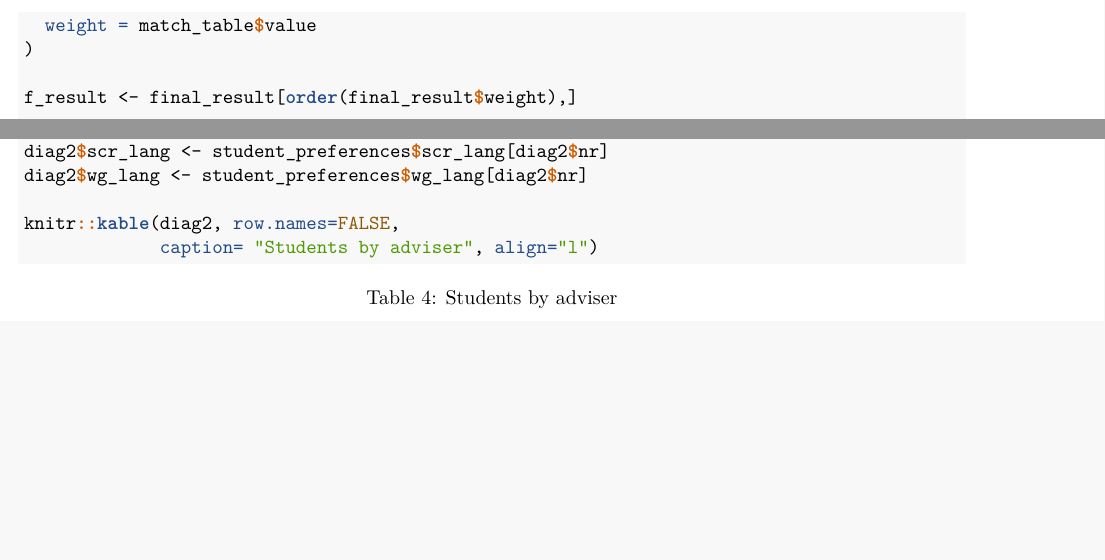
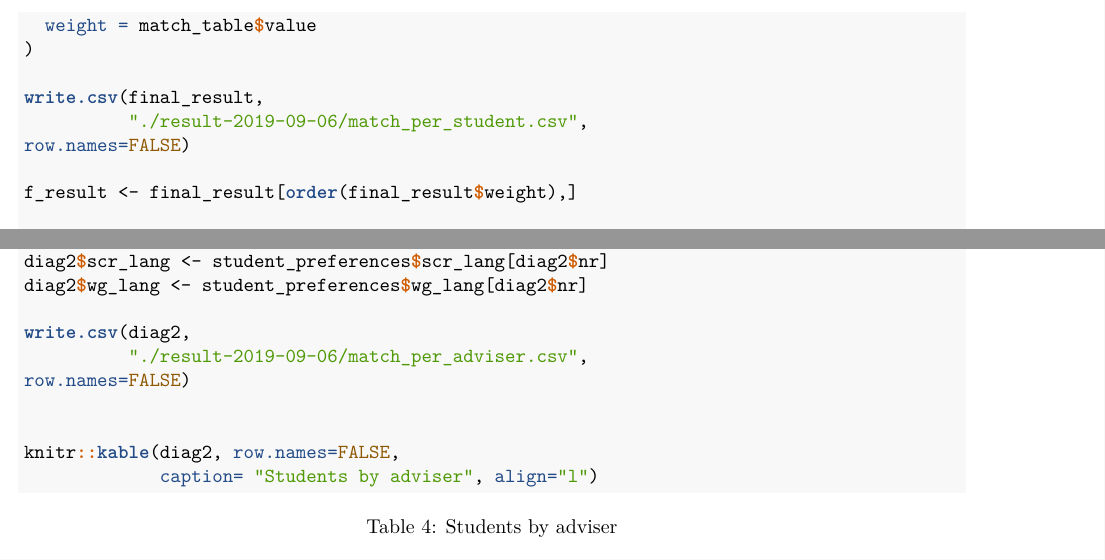
Before and after one commit to MrOoijer/hungaR, an R Markdown document (match_2019_09_06.Rmd): two parts of pages 6 and 7 of 10, joined at a grey line, cut so that both start at the same text, the shorter picture padded with empty space. The pictures show the output file match_2019_09_06.pdf that the author committed with the source.

Commit message:
Version 0.5a

````diff
--- a/match_2019_09_06.Rmd
+++ b/match_2019_09_06.Rmd
@@ -267,6 +267,10 @@ final_result<- data.frame(
   weight = match_table$value
 )
 
+write.csv(final_result,
+          "./result-2019-09-06/match_per_student.csv",
+row.names=FALSE)
+
 f_result <- final_result[order(final_result$weight),]
 
 knitr::kable(f_result, col.names= names(f_result), row.names=FALSE, caption="Individul weights for best matching", align="l")
@@ -296,6 +300,11 @@ diag2<- final_result[order(final_result$adviser,
 diag2$scr_lang <- student_preferences$scr_lang[diag2$nr]
 diag2$wg_lang <- student_preferences$wg_lang[diag2$nr]
 
+write.csv(diag2,
+          "./result-2019-09-06/match_per_adviser.csv",
+row.names=FALSE)
+
+
 knitr::kable(diag2, row.names=FALSE,
              caption= "Students by adviser", align="l")
 ```
````
Also changed, not shown: match_2019_09_06.nb.html, match_2019_09_06.pdf.
